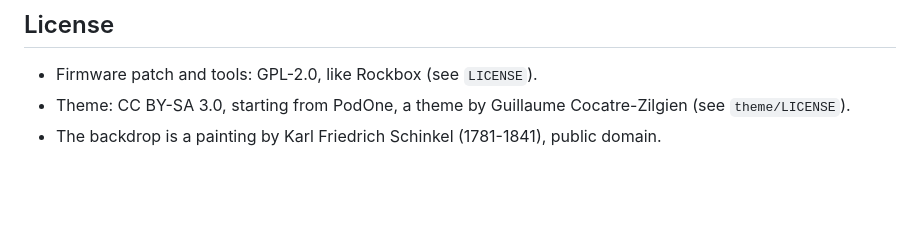
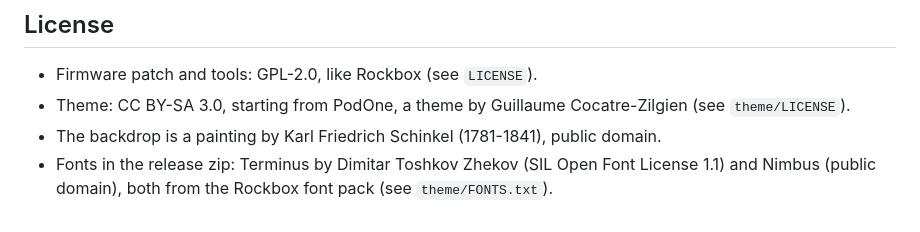
Before and after one commit to remigius-labs/rpod, a Markdown page: README.md, the part around the change. Rendered like a GitHub page; blank space fills up the shorter version.

Commit message:
README: font credits
Co-Authored-By: Claude Opus 5.5 <noreply@anthropic.com>

```diff
--- a/README.md
+++ b/README.md
@@ -140,3 +140,5 @@ Design tools used to make the theme, in `tools/`. They expect a Rockbox simulato
 - Firmware patch and tools: GPL-2.0, like Rockbox (see `LICENSE`).
 - Theme: CC BY-SA 3.0, starting from PodOne, a theme by Guillaume Cocatre-Zilgien (see `theme/LICENSE`).
 - The backdrop is a painting by Karl Friedrich Schinkel (1781-1841), public domain.
+- Fonts in the release zip: Terminus by Dimitar Toshkov Zhekov (SIL Open Font License 1.1) and
+  Nimbus (public domain), both from the Rockbox font pack (see `theme/FONTS.txt`).
```
